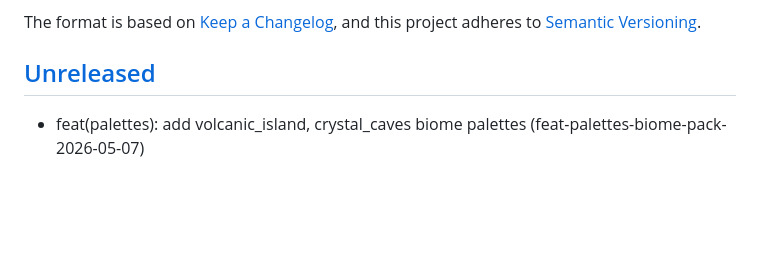
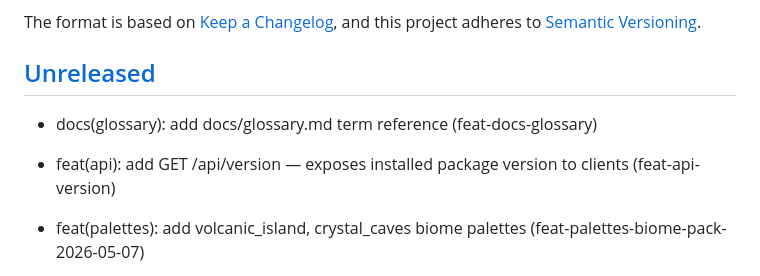
Before and after one commit to KazooKat/Spaceship-Generator, a Markdown page: docs/CHANGELOG.md, the part around the change. Rendered like a GitHub page; blank space fills up the shorter version.

```diff
--- a/docs/CHANGELOG.md
+++ b/docs/CHANGELOG.md
@@ -7,6 +7,8 @@ and this project adheres to [Semantic Versioning](https://semver.org/spec/v2.0.0
 
 ## [Unreleased]
 
+- docs(glossary): add docs/glossary.md term reference (feat-docs-glossary)
+- feat(api): add GET /api/version — exposes installed package version to clients (feat-api-version)
 - feat(palettes): add volcanic_island, crystal_caves biome palettes (feat-palettes-biome-pack-2026-05-07)
 - feat(scripts): add --csv flag to bench_greeble_density.py for CI/spreadsheet ingest (feat-bench-greeble-density-csv)
 - feat(scripts): add --csv flag to bench_mem.py for CI/spreadsheet ingest (feat-bench-mem-csv)
```
Also changed, not shown: README.md (+1 -1 lines), docs/glossary.md (added, +128 -0 lines).
